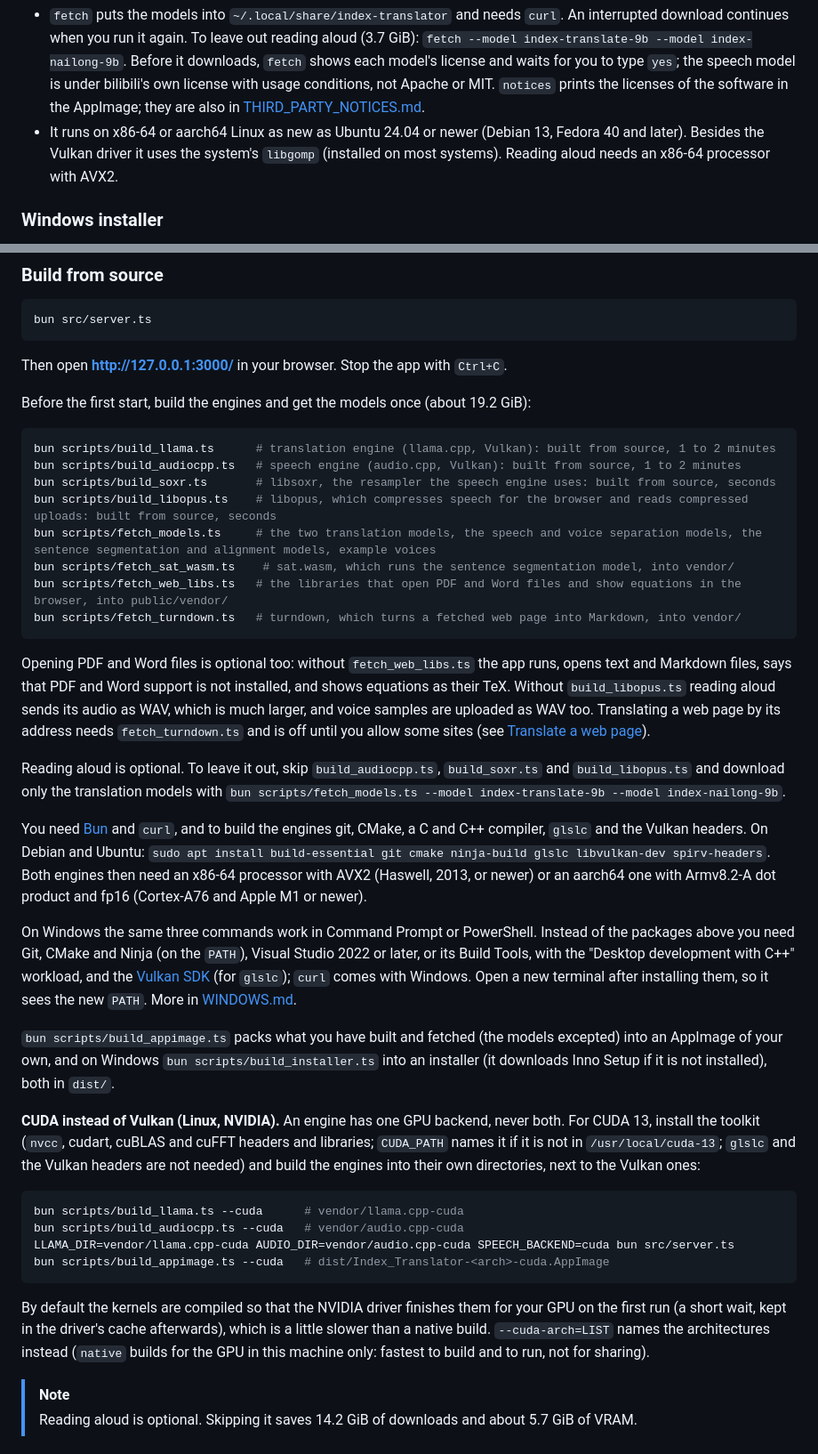
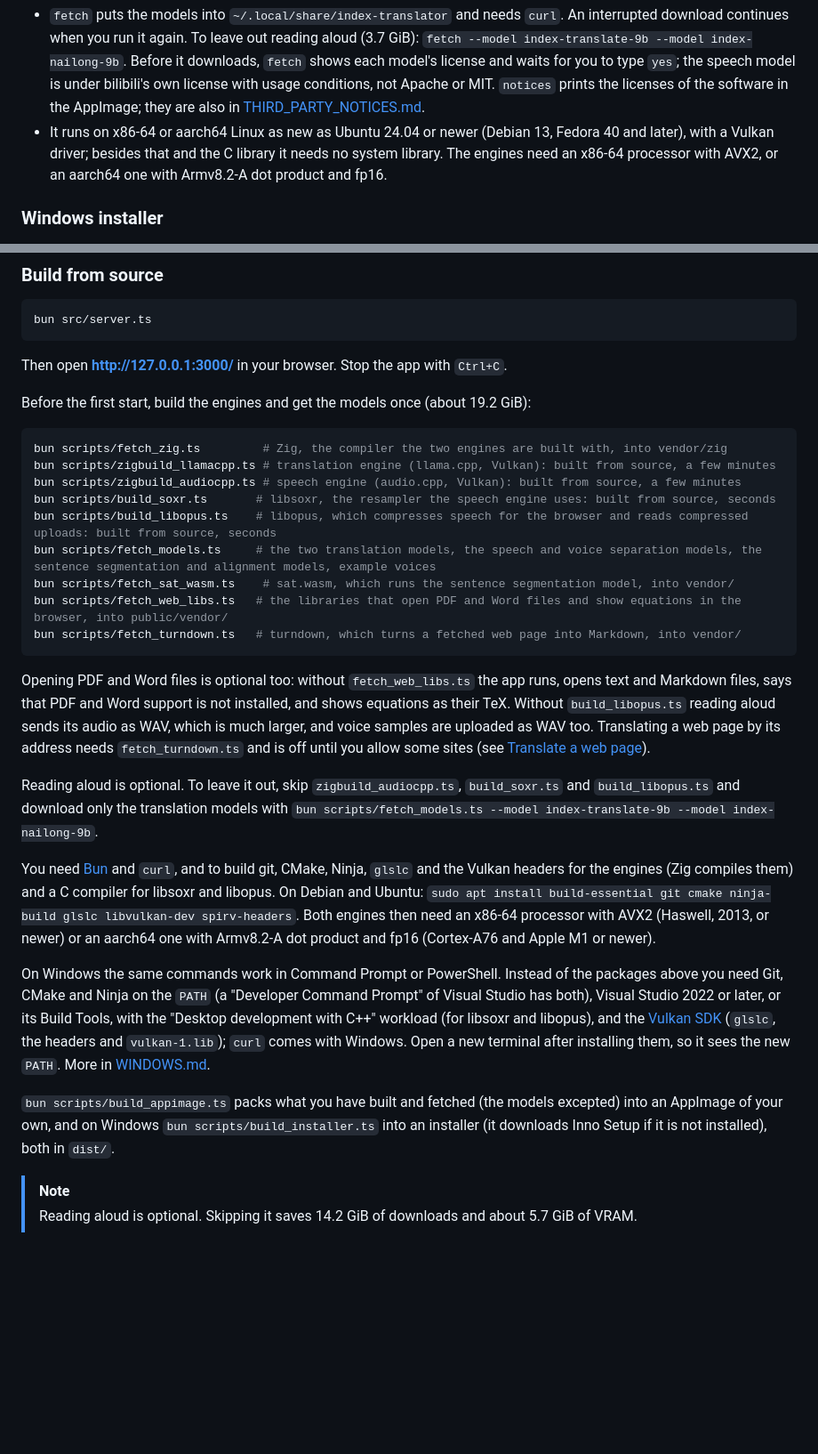
Before and after one commit to ruihe774/index-translator, a Markdown page: README.md, 2 parts joined by grey strips. Shown at 89% size. Drawn GitHub-style; blank space fills up the shorter version.

````diff
--- a/README.md
+++ b/README.md
@@ -93,9 +93,9 @@ Stop the app with `Ctrl+C`. `./Index_Translator-x86_64.AppImage --help` lists th
   model's license and waits for you to type `yes`; the speech model is under bilibili's own license
   with usage conditions, not Apache or MIT. `notices` prints the licenses of the software in the
   AppImage; they are also in [THIRD_PARTY_NOTICES.md](THIRD_PARTY_NOTICES.md).
-- It runs on x86-64 or aarch64 Linux as new as Ubuntu 24.04 or newer (Debian 13, Fedora 40 and later). Besides
-  the Vulkan driver it uses the system's `libgomp` (installed on most systems). Reading aloud needs
-  an x86-64 processor with AVX2.
+- It runs on x86-64 or aarch64 Linux as new as Ubuntu 24.04 or newer (Debian 13, Fedora 40 and later), with a
+  Vulkan driver; besides that and the C library it needs no system library. The engines need an x86-64 processor with AVX2, or an aarch64
+  one with Armv8.2-A dot product and fp16.
 
 ### Windows installer
 
@@ -138,8 +138,9 @@ Then open **http://127.0.0.1:3000/** in your browser. Stop the app with `Ctrl+C`
 Before the first start, build the engines and get the models once (about 19.2 GiB):
 
 ```bash
-bun scripts/build_llama.ts      # translation engine (llama.cpp, Vulkan): built from source, 1 to 2 minutes
-bun scripts/build_audiocpp.ts   # speech engine (audio.cpp, Vulkan): built from source, 1 to 2 minutes
+bun scripts/fetch_zig.ts         # Zig, the compiler the two engines are built with, into vendor/zig
+bun scripts/zigbuild_llamacpp.ts # translation engine (llama.cpp, Vulkan): built from source, a few minutes
+bun scripts/zigbuild_audiocpp.ts # speech engine (audio.cpp, Vulkan): built from source, a few minutes
 bun scripts/build_soxr.ts       # libsoxr, the resampler the speech engine uses: built from source, seconds
 bun scripts/build_libopus.ts    # libopus, which compresses speech for the browser and reads compressed uploads: built from source, seconds
 bun scripts/fetch_models.ts     # the two translation models, the speech and voice separation models, the sentence segmentation and alignment models, example voices
@@ -153,40 +154,25 @@ Markdown files, says that PDF and Word support is not installed, and shows equat
 aloud sends its audio as WAV, which is much larger, and voice samples are uploaded as WAV too. Translating a web page by its address needs `fetch_turndown.ts`
 and is off until you allow some sites (see [Translate a web page](#translate-a-web-page)).
 
-Reading aloud is optional. To leave it out, skip `build_audiocpp.ts`, `build_soxr.ts` and `build_libopus.ts` and download only the
+Reading aloud is optional. To leave it out, skip `zigbuild_audiocpp.ts`, `build_soxr.ts` and `build_libopus.ts` and download only the
 translation models with `bun scripts/fetch_models.ts --model index-translate-9b --model index-nailong-9b`.
 
-You need [Bun](https://bun.sh) and `curl`, and to build the engines git, CMake, a C and C++
-compiler, `glslc` and the Vulkan headers. On Debian and Ubuntu:
+You need [Bun](https://bun.sh) and `curl`, and to build git, CMake, Ninja, `glslc` and the Vulkan headers for the
+engines (Zig compiles them) and a C compiler for libsoxr and libopus. On Debian and Ubuntu:
 `sudo apt install build-essential git cmake ninja-build glslc libvulkan-dev spirv-headers`.
 Both engines then need an x86-64 processor with AVX2 (Haswell, 2013, or newer) or an aarch64 one with
 Armv8.2-A dot product and fp16 (Cortex-A76 and Apple M1 or newer).
 
-On Windows the same three commands work in Command Prompt or PowerShell. Instead of the packages
-above you need Git, CMake and Ninja (on the `PATH`), Visual Studio 2022 or later, or its Build Tools, with the
-"Desktop development with C++" workload, and the [Vulkan SDK](https://vulkan.lunarg.com/sdk/home) (for
-`glslc`); `curl` comes with Windows. Open a new terminal after installing them, so it sees the new
-`PATH`. More in [WINDOWS.md](WINDOWS.md).
+On Windows the same commands work in Command Prompt or PowerShell. Instead of the packages
+above you need Git, CMake and Ninja on the `PATH` (a "Developer Command Prompt" of Visual Studio has both),
+Visual Studio 2022 or later, or its Build Tools, with the "Desktop development with C++" workload (for libsoxr
+and libopus), and the [Vulkan SDK](https://vulkan.lunarg.com/sdk/home) (`glslc`, the headers and `vulkan-1.lib`);
+`curl` comes with Windows. Open a new terminal after installing them, so it sees the new `PATH`. More in
+[WINDOWS.md](WINDOWS.md).
 
 `bun scripts/build_appimage.ts` packs what you have built and fetched (the models excepted) into an AppImage of your own, and on
 Windows `bun scripts/build_installer.ts` into an installer (it downloads Inno Setup if it is not
 installed), both in `dist/`.
-
-**CUDA instead of Vulkan (Linux, NVIDIA).** An engine has one GPU backend, never both. For CUDA 13, install the toolkit
-(`nvcc`, cudart, cuBLAS and cuFFT headers and libraries; `CUDA_PATH` names it if it is not in `/usr/local/cuda-13`; `glslc` and
-the Vulkan headers are not needed) and build the engines into their own directories, next to the Vulkan ones:
-
-```bash
-bun scripts/build_llama.ts --cuda      # vendor/llama.cpp-cuda
-bun scripts/build_audiocpp.ts --cuda   # vendor/audio.cpp-cuda
-LLAMA_DIR=vendor/llama.cpp-cuda AUDIO_DIR=vendor/audio.cpp-cuda SPEECH_BACKEND=cuda bun src/server.ts
-bun scripts/build_appimage.ts --cuda   # dist/Index_Translator-<arch>-cuda.AppImage
-```
-
-By default the kernels are compiled so that the NVIDIA driver finishes them for your GPU on the first run (a short
-wait, kept in the driver's cache afterwards), which is a little slower than a native build. `--cuda-arch=LIST`
-names the architectures instead (`native` builds for the GPU in this machine only: fastest to build and to run, not
-for sharing).
 
 > [!NOTE]
 > Reading aloud is optional. Skipping it saves 14.2 GiB of downloads and about 5.7 GiB of VRAM.
````
Also changed, not shown: CLAUDE.md (+4 -7 lines), WINDOWS.md (+34 -24 lines).
